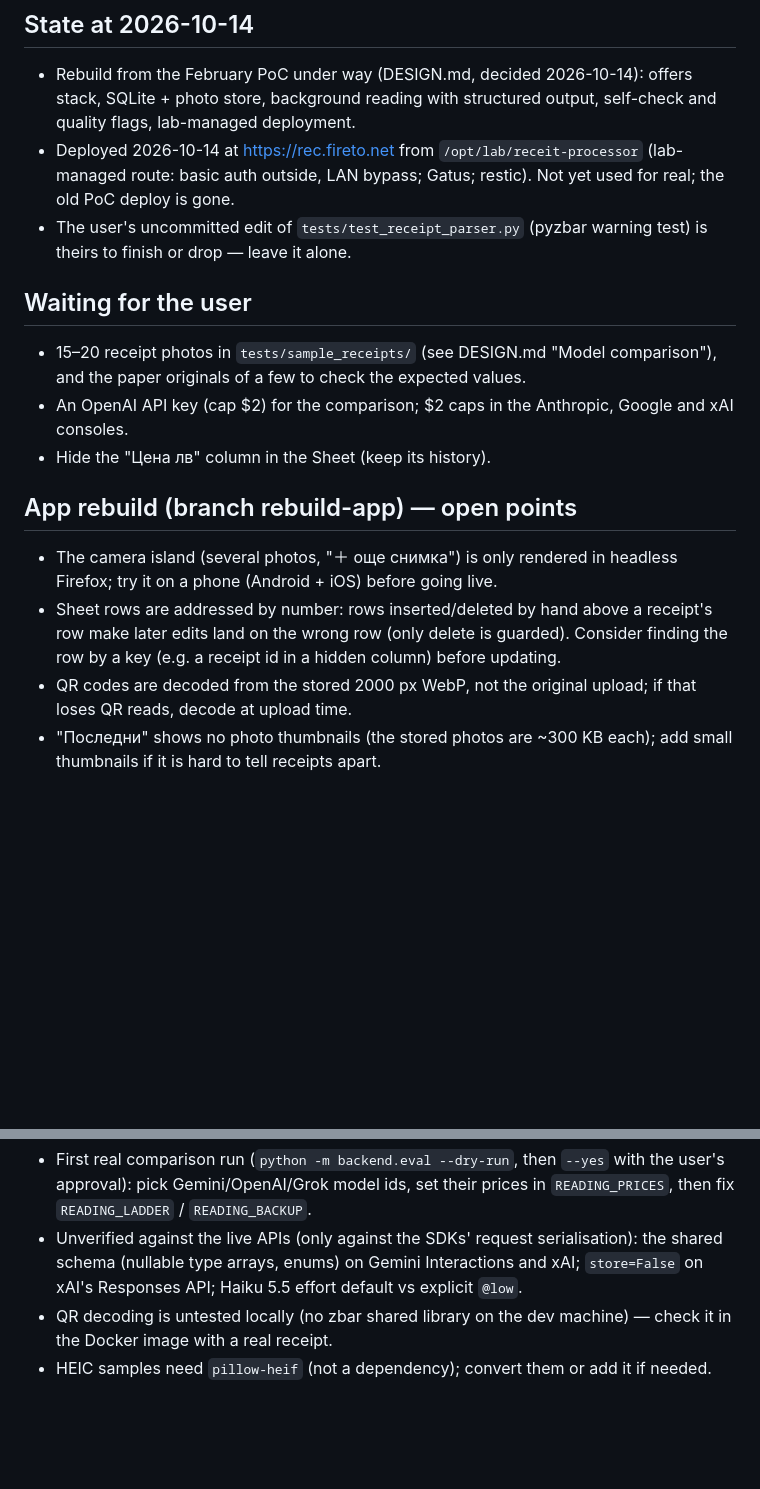
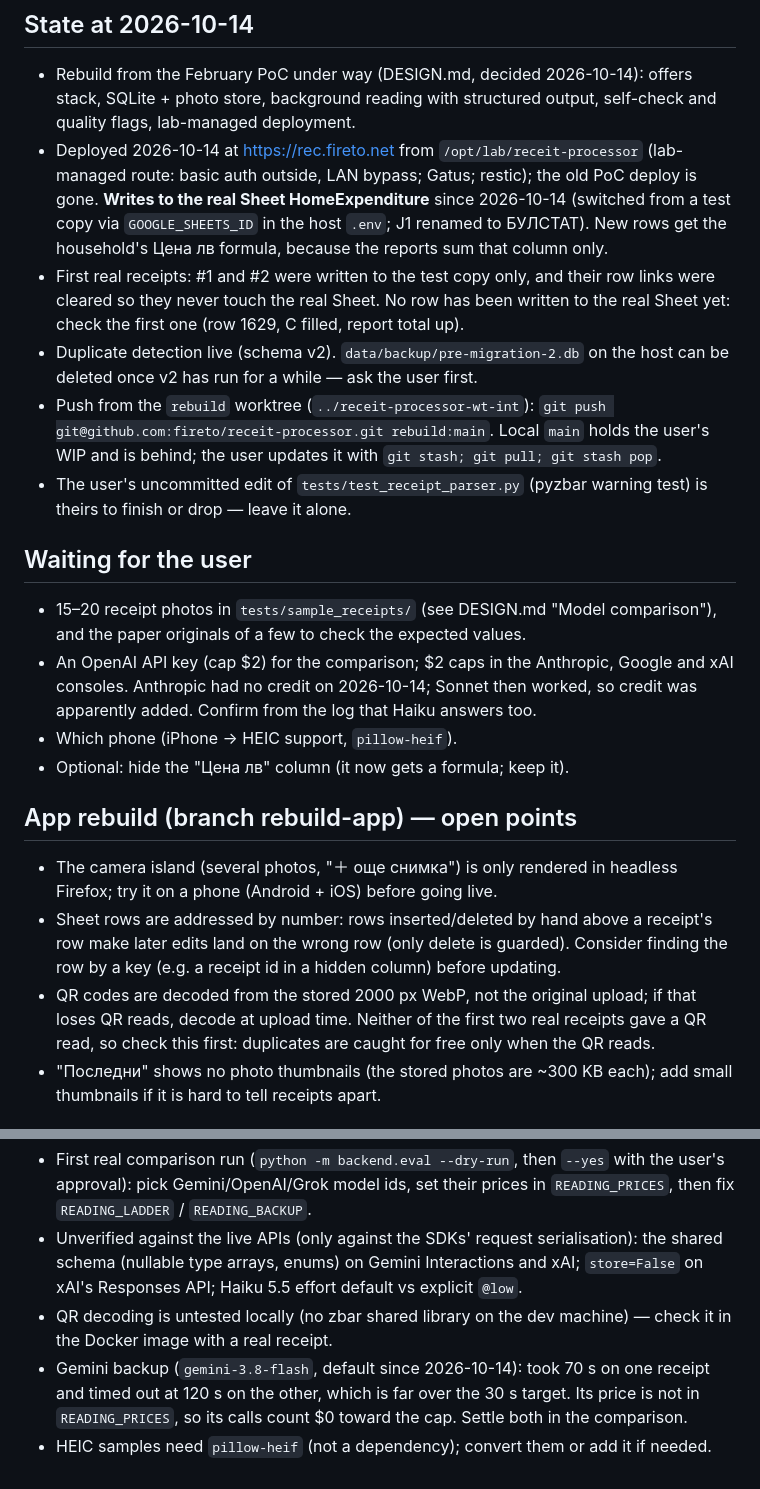
Before and after one commit to fireto/receit-processor, a Markdown page: docs/TODO.md, 2 parts joined by grey strips. Drawn GitHub-style; blank space fills up the shorter version.

Commit message:
docs: TODO at the end of the 2026-10-14 session

```diff
--- a/docs/TODO.md
+++ b/docs/TODO.md
@@ -7,8 +7,18 @@ Deferred and upcoming work. Delete an entry when it lands.
   SQLite + photo store, background reading with structured output, self-check and quality
   flags, lab-managed deployment.
 - Deployed 2026-10-14 at https://rec.fireto.net from `/opt/lab/receit-processor`
-  (lab-managed route: basic auth outside, LAN bypass; Gatus; restic). Not yet used for
-  real; the old PoC deploy is gone.
+  (lab-managed route: basic auth outside, LAN bypass; Gatus; restic); the old PoC deploy
+  is gone. **Writes to the real Sheet HomeExpenditure** since 2026-10-14 (switched from a
+  test copy via `GOOGLE_SHEETS_ID` in the host `.env`; J1 renamed to БУЛСТАТ). New rows get
+  the household's Цена лв formula, because the reports sum that column only.
+- First real receipts: #1 and #2 were written to the test copy only, and their row links
+  were cleared so they never touch the real Sheet. No row has been written to the real Sheet
+  yet: check the first one (row 1629, C filled, report total up).
+- Duplicate detection live (schema v2). `data/backup/pre-migration-2.db` on the host can
+  be deleted once v2 has run for a while — ask the user first.
+- Push from the `rebuild` worktree (`../receit-processor-wt-int`):
+  `git push git@github.com:fireto/receit-processor.git rebuild:main`. Local `main` holds
+  the user's WIP and is behind; the user updates it with `git stash; git pull; git stash pop`.
 - The user's uncommitted edit of `tests/test_receipt_parser.py` (pyzbar warning test) is
   theirs to finish or drop — leave it alone.
 
@@ -16,8 +26,10 @@ Deferred and upcoming work. Delete an entry when it lands.
 - 15–20 receipt photos in `tests/sample_receipts/` (see DESIGN.md "Model comparison"), and
   the paper originals of a few to check the expected values.
 - An OpenAI API key (cap $2) for the comparison; $2 caps in the Anthropic, Google and xAI
-  consoles.
-- Hide the "Цена лв" column in the Sheet (keep its history).
+  consoles. Anthropic had no credit on 2026-10-14; Sonnet then worked, so credit was
+  apparently added. Confirm from the log that Haiku answers too.
+- Which phone (iPhone → HEIC support, `pillow-heif`).
+- Optional: hide the "Цена лв" column (it now gets a formula; keep it).
 
 ## App rebuild (branch rebuild-app) — open points
 - The camera island (several photos, "＋ още снимка") is only rendered in headless
@@ -26,7 +38,8 @@ Deferred and upcoming work. Delete an entry when it lands.
   make later edits land on the wrong row (only delete is guarded). Consider finding the
   row by a key (e.g. a receipt id in a hidden column) before updating.
 - QR codes are decoded from the stored 2000 px WebP, not the original upload; if that
-  loses QR reads, decode at upload time.
+  loses QR reads, decode at upload time. Neither of the first two real receipts gave a
+  QR read, so check this first: duplicates are caught for free only when the QR reads.
 - "Последни" shows no photo thumbnails (the stored photos are ~300 KB each); add small
   thumbnails if it is hard to tell receipts apart.
 
@@ -49,4 +62,7 @@ Deferred and upcoming work. Delete an entry when it lands.
   on xAI's Responses API; Haiku 5.5 effort default vs explicit `@low`.
 - QR decoding is untested locally (no zbar shared library on the dev machine) — check it in
   the Docker image with a real receipt.
+- Gemini backup (`gemini-3.8-flash`, default since 2026-10-14): took 70 s on one receipt
+  and timed out at 120 s on the other, which is far over the 30 s target. Its price is not
+  in `READING_PRICES`, so its calls count $0 toward the cap. Settle both in the comparison.
 - HEIC samples need `pillow-heif` (not a dependency); convert them or add it if needed.
```
